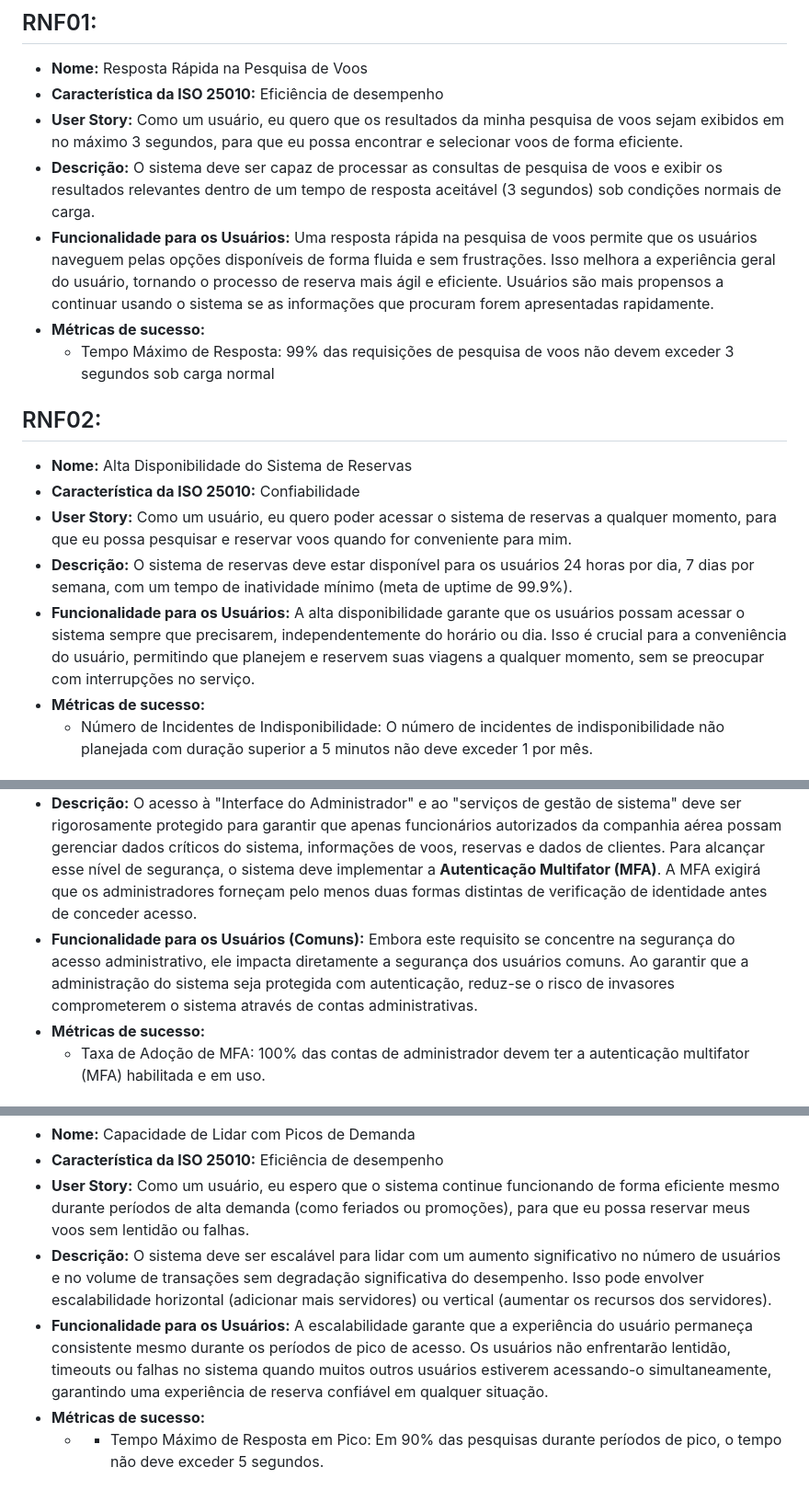
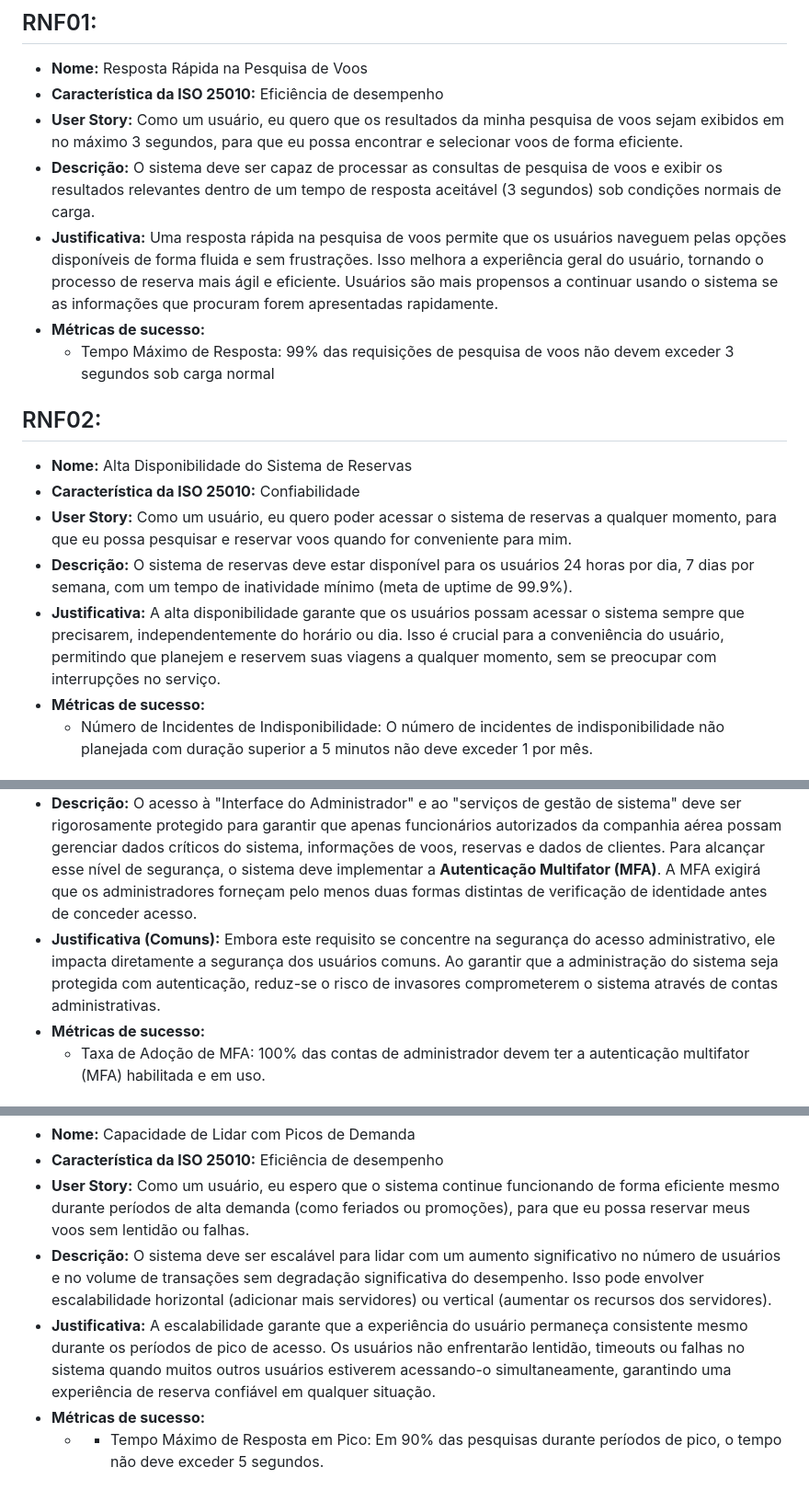
Before and after one commit to karinevicr/Arquitetura-SOA, a Markdown page: RNF.md, 3 parts joined by grey strips. Shown at 92% size. Rendered like a GitHub page.

```diff
--- a/RNF.md
+++ b/RNF.md
@@ -9,7 +9,7 @@ A seguir, estão listados 5 requisitos não funcionais do sistema de reservas de
 * **Característica da ISO 25010:** Eficiência de desempenho
 * **User Story:** Como um usuário, eu quero que os resultados da minha pesquisa de voos sejam exibidos em no máximo 3 segundos, para que eu possa encontrar e selecionar voos de forma eficiente.
 * **Descrição:** O sistema deve ser capaz de processar as consultas de pesquisa de voos e exibir os resultados relevantes dentro de um tempo de resposta aceitável (3 segundos) sob condições normais de carga.
-* **Funcionalidade para os Usuários:** Uma resposta rápida na pesquisa de voos permite que os usuários naveguem pelas opções disponíveis de forma fluida e sem frustrações. Isso melhora a experiência geral do usuário, tornando o processo de reserva mais ágil e eficiente. Usuários são mais propensos a continuar usando o sistema se as informações que procuram forem apresentadas rapidamente.
+* **Justificativa:** Uma resposta rápida na pesquisa de voos permite que os usuários naveguem pelas opções disponíveis de forma fluida e sem frustrações. Isso melhora a experiência geral do usuário, tornando o processo de reserva mais ágil e eficiente. Usuários são mais propensos a continuar usando o sistema se as informações que procuram forem apresentadas rapidamente.
 * **Métricas de sucesso:**
     - Tempo Máximo de Resposta: 99% das requisições de pesquisa de voos não devem exceder 3 segundos sob carga normal
 
@@ -20,7 +20,7 @@ A seguir, estão listados 5 requisitos não funcionais do sistema de reservas de
 * **Característica da ISO 25010:** Confiabilidade
 * **User Story:** Como um usuário, eu quero poder acessar o sistema de reservas a qualquer momento, para que eu possa pesquisar e reservar voos quando for conveniente para mim.
 * **Descrição:** O sistema de reservas deve estar disponível para os usuários 24 horas por dia, 7 dias por semana, com um tempo de inatividade mínimo (meta de uptime de 99.9%).
-* **Funcionalidade para os Usuários:** A alta disponibilidade garante que os usuários possam acessar o sistema sempre que precisarem, independentemente do horário ou dia. Isso é crucial para a conveniência do usuário, permitindo que planejem e reservem suas viagens a qualquer momento, sem se preocupar com interrupções no serviço.
+* **Justificativa:** A alta disponibilidade garante que os usuários possam acessar o sistema sempre que precisarem, independentemente do horário ou dia. Isso é crucial para a conveniência do usuário, permitindo que planejem e reservem suas viagens a qualquer momento, sem se preocupar com interrupções no serviço.
 * **Métricas de sucesso:**
     - Número de Incidentes de Indisponibilidade: O número de incidentes de indisponibilidade não planejada com duração superior a 5 minutos não deve exceder 1 por mês.
 
@@ -30,7 +30,7 @@ A seguir, estão listados 5 requisitos não funcionais do sistema de reservas de
 * **Característica da ISO 25010:** Segurança
 * **User Story (Administrador):** Como um administrador do sistema, eu preciso acessar a interface administrativa de forma segura através de um método de autenticação, para garantir que apenas o pessoal autorizado possa gerenciar informações sensíveis do sistema e dos usuários.
 * **Descrição:** O acesso à "Interface do Administrador" e ao "serviços de gestão de sistema" deve ser rigorosamente protegido para garantir que apenas funcionários autorizados da companhia aérea possam gerenciar dados críticos do sistema, informações de voos, reservas e dados de clientes. Para alcançar esse nível de segurança, o sistema deve implementar a **Autenticação Multifator (MFA)**. A MFA exigirá que os administradores forneçam pelo menos duas formas distintas de verificação de identidade antes de conceder acesso.
-* **Funcionalidade para os Usuários (Comuns):** Embora este requisito se concentre na segurança do acesso administrativo, ele impacta diretamente a segurança dos usuários comuns. Ao garantir que a administração do sistema seja protegida com autenticação, reduz-se o risco de invasores comprometerem o sistema através de contas administrativas.
+* **Justificativa (Comuns):** Embora este requisito se concentre na segurança do acesso administrativo, ele impacta diretamente a segurança dos usuários comuns. Ao garantir que a administração do sistema seja protegida com autenticação, reduz-se o risco de invasores comprometerem o sistema através de contas administrativas.
 * **Métricas de sucesso:**
     - Taxa de Adoção de MFA: 100% das contas de administrador devem ter a autenticação multifator (MFA) habilitada e em uso.
 
@@ -40,7 +40,7 @@ A seguir, estão listados 5 requisitos não funcionais do sistema de reservas de
 * **Característica da ISO 25010:** Eficiência de desempenho
 * **User Story:** Como um usuário, eu espero que o sistema continue funcionando de forma eficiente mesmo durante períodos de alta demanda (como feriados ou promoções), para que eu possa reservar meus voos sem lentidão ou falhas.
 * **Descrição:** O sistema deve ser escalável para lidar com um aumento significativo no número de usuários e no volume de transações sem degradação significativa do desempenho. Isso pode envolver escalabilidade horizontal (adicionar mais servidores) ou vertical (aumentar os recursos dos servidores).
-* **Funcionalidade para os Usuários:** A escalabilidade garante que a experiência do usuário permaneça consistente mesmo durante os períodos de pico de acesso. Os usuários não enfrentarão lentidão, timeouts ou falhas no sistema quando muitos outros usuários estiverem acessando-o simultaneamente, garantindo uma experiência de reserva confiável em qualquer situação.
+* **Justificativa:** A escalabilidade garante que a experiência do usuário permaneça consistente mesmo durante os períodos de pico de acesso. Os usuários não enfrentarão lentidão, timeouts ou falhas no sistema quando muitos outros usuários estiverem acessando-o simultaneamente, garantindo uma experiência de reserva confiável em qualquer situação.
 * **Métricas de sucesso:**
     - - Tempo Máximo de Resposta em Pico: Em 90% das pesquisas durante períodos de pico, o tempo não deve exceder 5 segundos.
 
```
Also changed, not shown: other parts of RNF.md (+1 -1 lines), README.md (+2 -2 lines).
